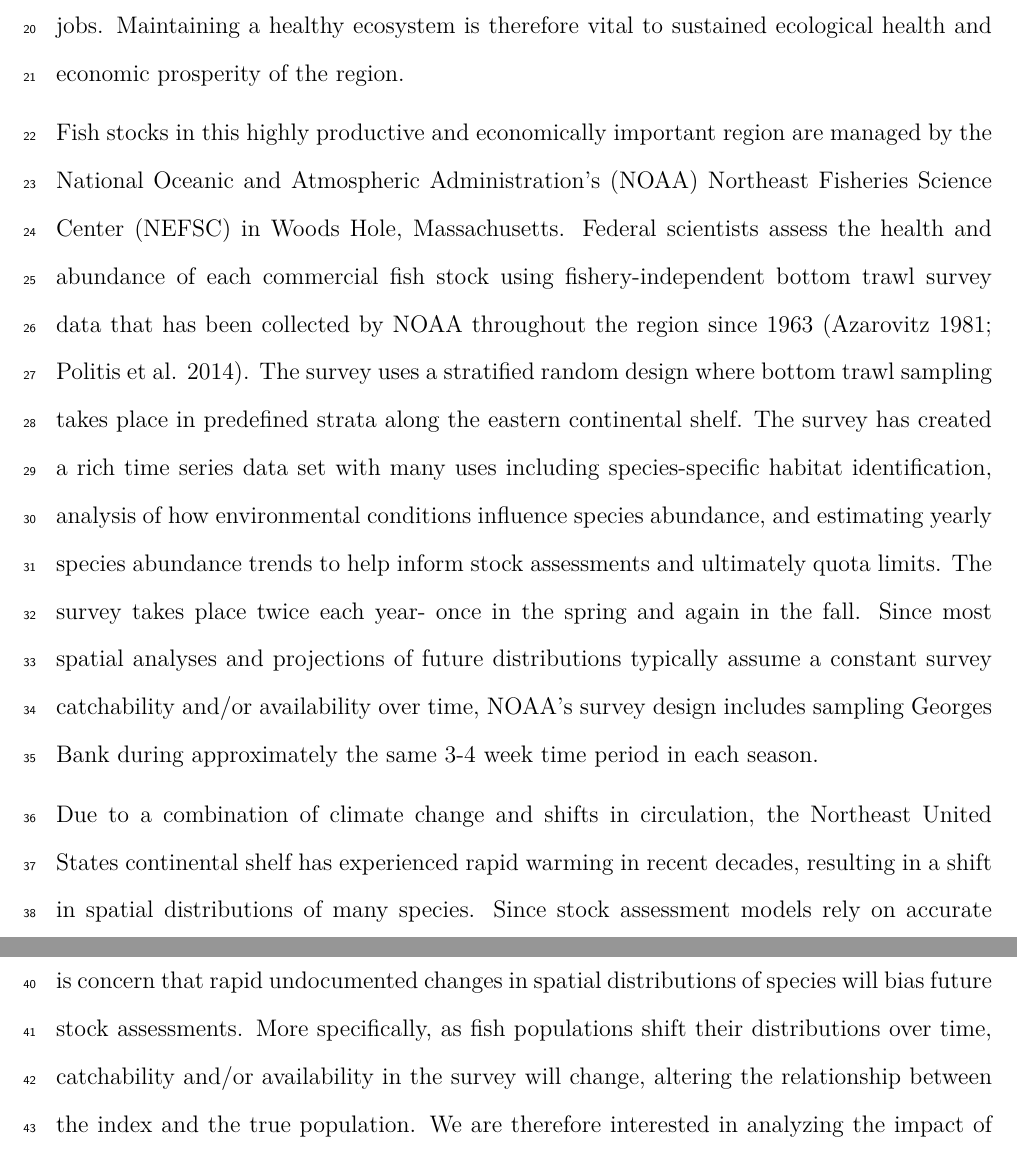
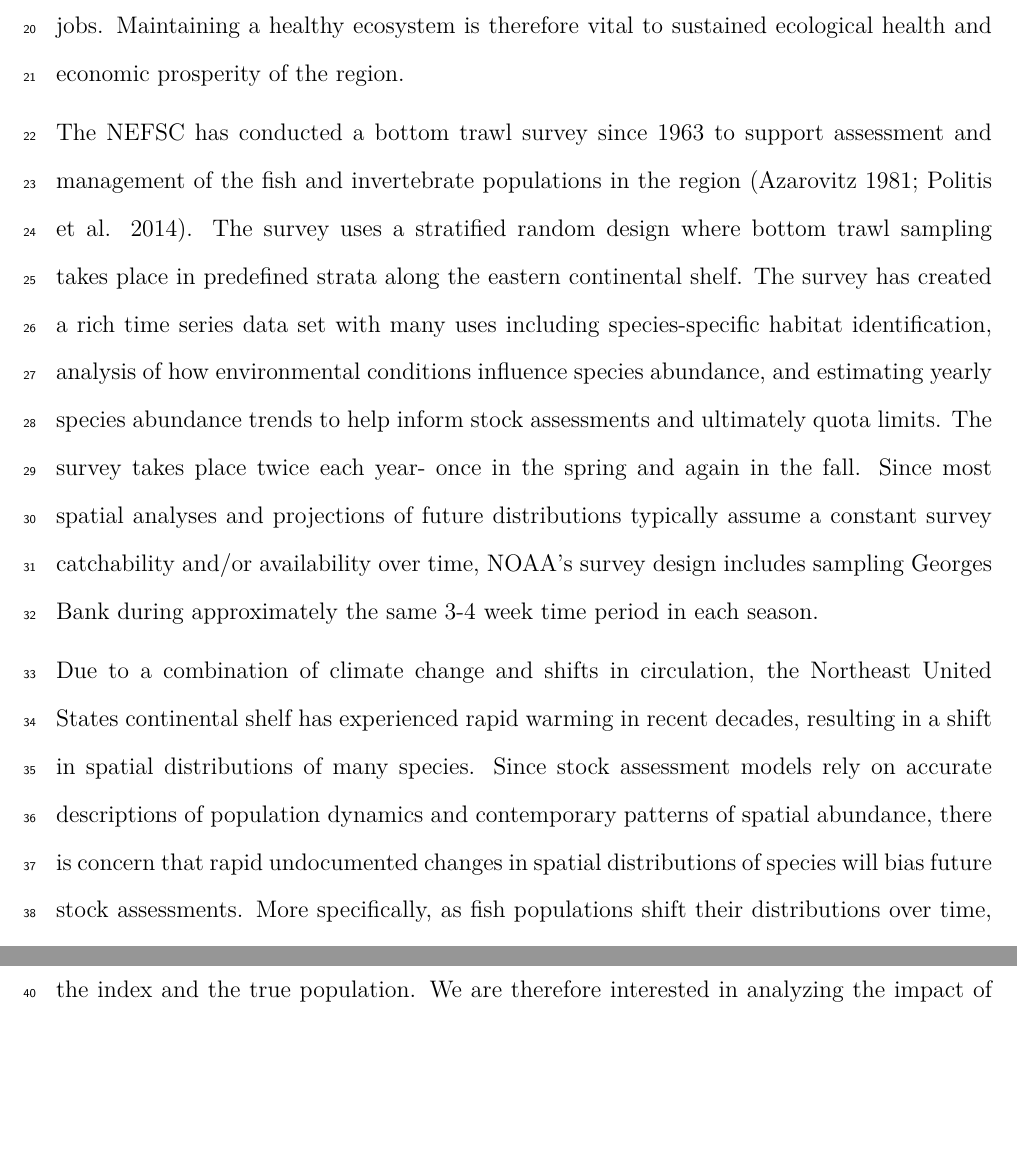
Before and after one commit to Blevy2/READ-PDB-blevy2-MFS, an R Markdown document (Manuscript/Draft1.Rmd): two parts of pages 3 and 4 of 30, joined at a grey line, cut so that both start at the same text, the shorter picture padded with empty space. The pictures show the output file Manuscript/Draft1.pdf that the author committed with the source.

Commit message:
small updates

```diff
--- a/Manuscript/Draft1.Rmd
+++ b/Manuscript/Draft1.Rmd
@@ -110,13 +110,12 @@ The Northeast United States continental shelf spans from the Outer Banks of Nort
 
 <!-- - Bottom trawl survey is important for monitoring population trends -->
 
-Fish stocks in this highly productive and economically important region are managed by the National Oceanic and Atmospheric Administration’s (NOAA) Northeast Fisheries Science Center (NEFSC) in Woods Hole, Massachusetts. Federal scientists assess the health and abundance of each commercial fish stock using fishery-independent bottom trawl survey data that has been collected by NOAA throughout the region since 1963 [@azarovitz1981brief; @politis2014northeast]. The survey uses a stratified random design where bottom trawl sampling takes place in predefined strata along the eastern continental shelf. The survey has created a rich time series data set with many uses including species-specific habitat identification, analysis of how environmental conditions influence species abundance, and estimating yearly species abundance trends to help inform stock assessments and ultimately quota limits. The survey takes place twice each year- once in the spring and again in the fall. Since most spatial analyses and  projections of future distributions typically assume a constant survey catchability and/or availability over time, NOAA's survey design includes sampling Georges Bank during approximately the same 3-4 week time period in each season.
+The NEFSC has conducted a bottom trawl survey since 1963 to support assessment and management of the fish and invertebrate populations in the region [@azarovitz1981brief; @politis2014northeast]. The survey uses a stratified random design where bottom trawl sampling takes place in predefined strata along the eastern continental shelf. The survey has created a rich time series data set with many uses including species-specific habitat identification, analysis of how environmental conditions influence species abundance, and estimating yearly species abundance trends to help inform stock assessments and ultimately quota limits. The survey takes place twice each year- once in the spring and again in the fall. Since most spatial analyses and  projections of future distributions typically assume a constant survey catchability and/or availability over time, NOAA's survey design includes sampling Georges Bank during approximately the same 3-4 week time period in each season.
 
-<!-- Paragraph above: Stocks in this region are not managed by NEFSC, they are assessed by us. The management is done by the Councils and GARFO. NEFSC actually only assesses the federally managed stocks (not the state managed stocks like tautog). We also assess some of the invertebrate stocks, such as squid, scallops, ocean quahogs, etc., in addition to fish stocks. Perhaps easier to focus on the bottom trawl itself and replace the first two sentences with something like The NEFSC has conducted a bottom trawl survey since 1963 to support assessment and management of the fish and invertebrate populations in the region (azaorivitz and politis refs).  -->
 
 <!-- - Climate change is happening -->
 
- Due to a combination of climate change and shifts in circulation, the Northeast United States continental shelf has experienced rapid warming in recent decades, resulting in a shift in spatial distributions of many species. Since stock assessment models rely on accurate descriptions of population dynamics and contemporary patterns of spatial abundance, there is concern that rapid undocumented changes in spatial distributions of species will bias future stock assessments. More specifically, as fish populations shift their distributions over time, catchability and/or availability in the survey will change, altering the relationship between the index and the true population. We are therefore interested in analyzing the impact of climate change on the accuracy of future stock assessment models as measured by NOAA’s ongoing bottom-trawl survey along the East coast.
+Due to a combination of climate change and shifts in circulation, the Northeast United States continental shelf has experienced rapid warming in recent decades, resulting in a shift in spatial distributions of many species. Since stock assessment models rely on accurate descriptions of population dynamics and contemporary patterns of spatial abundance, there is concern that rapid undocumented changes in spatial distributions of species will bias future stock assessments. More specifically, as fish populations shift their distributions over time, catchability and/or availability in the survey will change, altering the relationship between the index and the true population. We are therefore interested in analyzing the impact of climate change on the accuracy of future stock assessment models as measured by NOAA’s ongoing bottom-trawl survey along the East coast.
 
 
 **use more info from initial proposal**
```
Also changed, not shown: Manuscript/Draft1.pdf, Manuscript/Draft1.tex, 1 other file.
